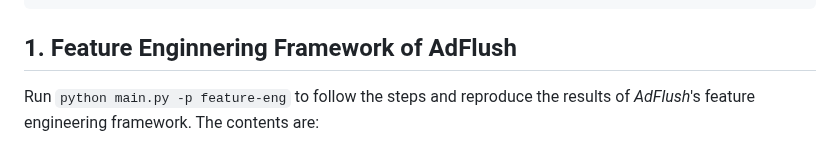
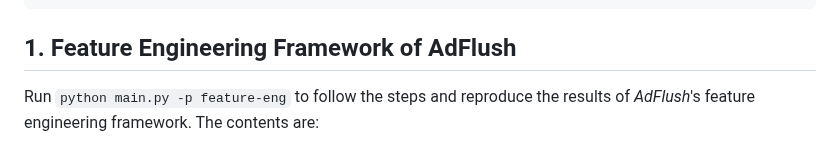
Before and after one commit to SKKU-SecLab/AdFlush, a Markdown page: README.md, the part around the change. GitHub-like rendering.

````diff
--- a/README.md
+++ b/README.md
@@ -148,7 +148,7 @@ optional arguments:
                         Specify model during 'train-gan'
 ```
 
-## 1. Feature Enginnering Framework of AdFlush
+## 1. Feature Engineering Framework of AdFlush
 
 Run `python main.py -p feature-eng` to follow the steps and reproduce the results of *AdFlush*'s feature engineering framework. The contents are:
 1. Point-Biserial Correlation
````
